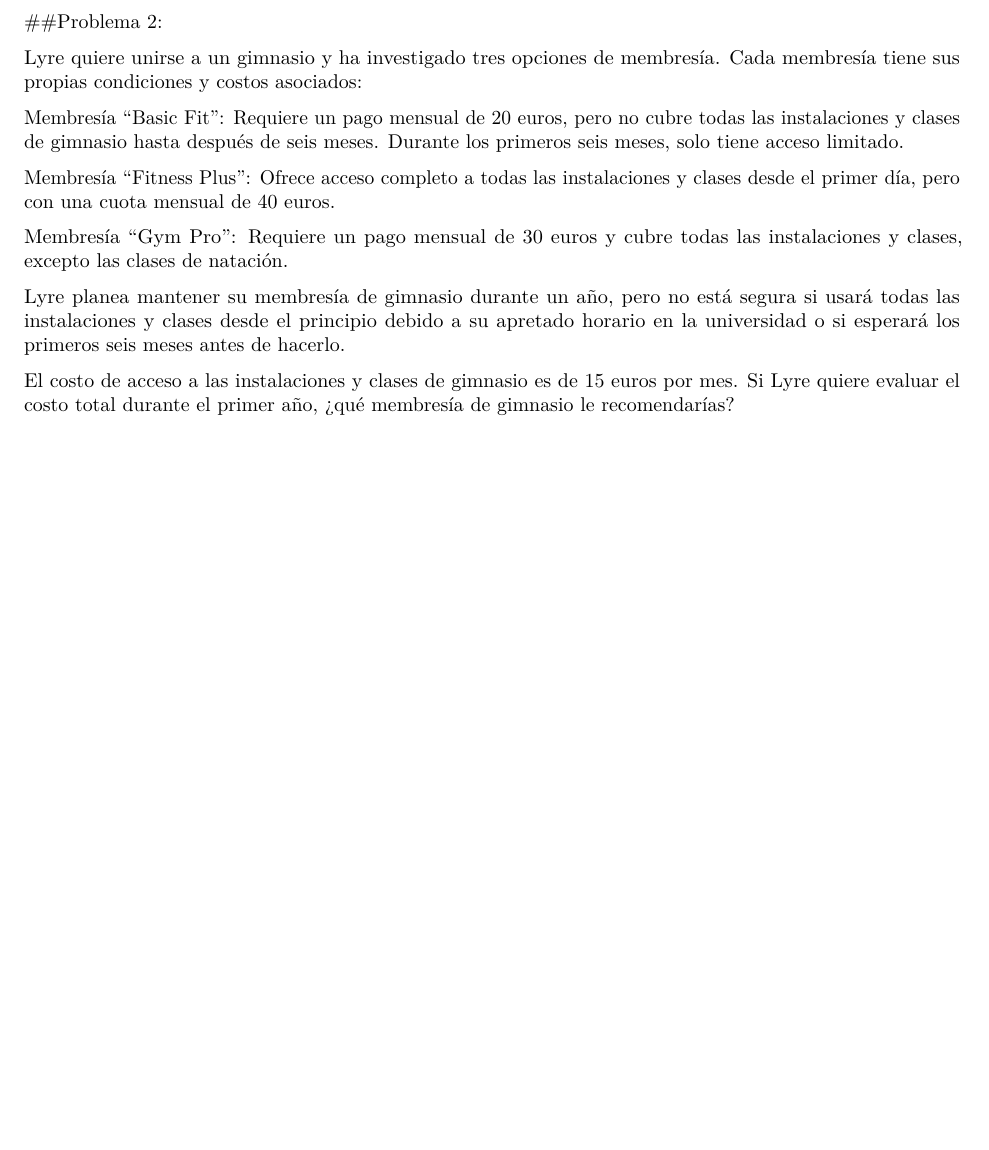
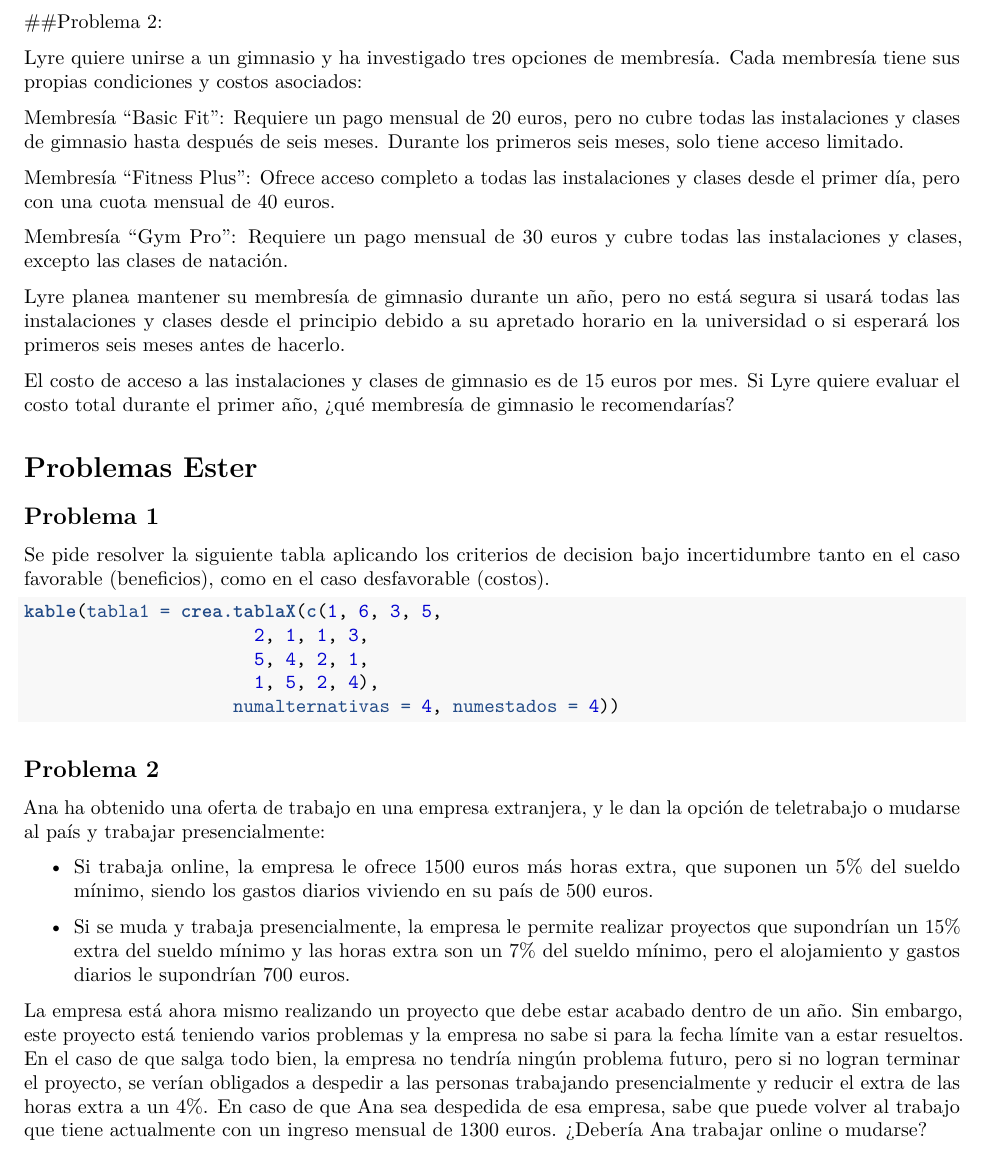
Before and after one commit to LiChuan1234/trabajo01grupotd2023, an R Markdown document (Enunciados.Rmd): part of page 2 of 2, cut so that both start at the same text, the shorter picture padded with empty space. Rendered offline with R 4.5, knitr and Pandoc, then LaTeX, with nearby package versions; the code chunks are not run, so their results and figures are left out.

Commit message:
Enunciados Ester

````diff
--- a/Enunciados.Rmd
+++ b/Enunciados.Rmd
@@ -94,3 +94,41 @@
 Lyre planea mantener su membresía de gimnasio durante un año, pero no está segura si usará todas las instalaciones y clases desde el principio debido a su apretado horario en la universidad o si esperará los primeros seis meses antes de hacerlo.
 
 El costo de acceso a las instalaciones y clases de gimnasio es de 15 euros por mes. Si Lyre quiere evaluar el costo total durante el primer año, ¿qué membresía de gimnasio le recomendarías?
+
+
+# Problemas Ester
+
+## Problema 1
+Se pide resolver la siguiente tabla aplicando los criterios de decision bajo incertidumbre tanto en el caso favorable (beneficios), como en el caso desfavorable (costos).
+
+```{r}
+kable(tabla1 = crea.tablaX(c(1, 6, 3, 5,
+                      2, 1, 1, 3,
+                      5, 4, 2, 1,
+                      1, 5, 2, 4),
+                    numalternativas = 4, numestados = 4))
+```
+
+
+## Problema 2
+
+Ana ha obtenido una oferta de trabajo en una empresa extranjera,
+y le dan la opción de teletrabajo o mudarse al país y trabajar presencialmente:
+
+- Si trabaja online, la empresa le ofrece 1500 euros más horas extra, que suponen
+un 5% del sueldo mínimo, siendo los gastos diarios viviendo en su país de 500 euros.
+
+- Si se muda y trabaja presencialmente, la empresa le permite realizar proyectos
+que supondrían un 15% extra del sueldo mínimo y las horas extra son un 7%
+del sueldo mínimo, pero el alojamiento y gastos diarios le supondrían 700 euros.
+
+La empresa está ahora mismo realizando un proyecto que debe
+estar acabado dentro de un año. Sin embargo, este proyecto está teniendo varios
+problemas y la empresa no sabe si para la fecha límite van a estar resueltos.
+En el caso de que salga todo bien, la empresa no tendría ningún problema futuro,
+pero si no logran terminar el proyecto, se verían obligados a despedir a
+las personas trabajando presencialmente y reducir el extra de las horas
+extra a un 4%.
+En caso de que Ana sea despedida de esa empresa, sabe que puede
+volver al trabajo que tiene actualmente con un ingreso mensual de 1300 euros.
+¿Debería Ana trabajar online o mudarse?
````
